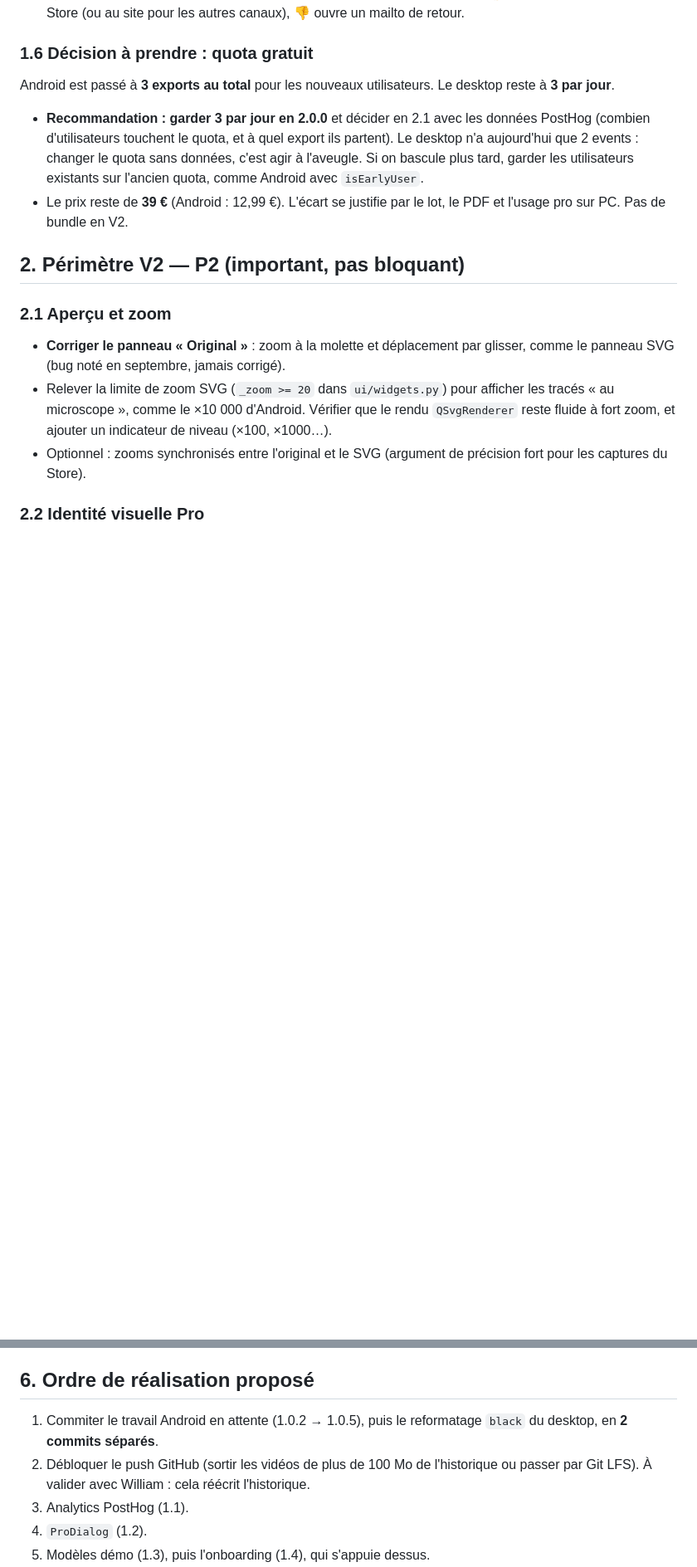
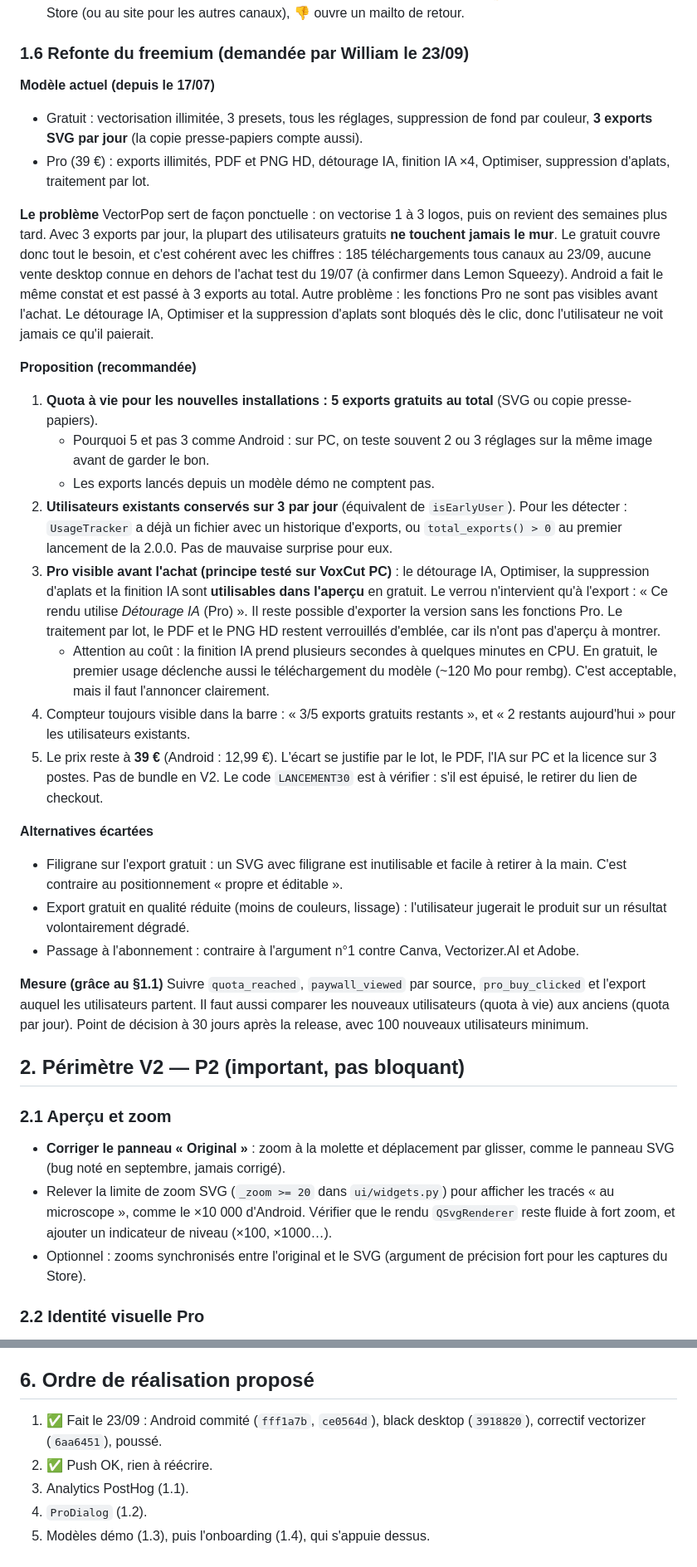
Before and after one commit to WgeorgeAssistantIA/VectorPop, a Markdown page: CAHIER_DES_CHARGES_V2_DESKTOP.md, 2 parts joined by grey strips. Shown at 83% size. Rendered like a GitHub page; blank space fills up the shorter version.

Commit message:
docs(v2): freemium redesign proposal, update prerequisites status
Co-Authored-By: Claude Opus 5.5 <noreply@anthropic.com>

```diff
--- a/CAHIER_DES_CHARGES_V2_DESKTOP.md
+++ b/CAHIER_DES_CHARGES_V2_DESKTOP.md
@@ -67,10 +67,33 @@ Rédigé le 23/09/2026. Objectif : reprendre sur la version desktop (Windows/Lin
 - **Dernier export gratuit** : message dans la barre d'état ou petit bandeau « Dernier export gratuit utilisé » + bouton Pro. Pas de popup bloquante.
 - **Demande d'avis** : pas d'API d'avis native sur desktop (sauf Store). Reprendre le principe VoxCut PC : 👍 / 👎 après 3 exports **et** au moins un fichier ouvert, demandé une seule fois. 👍 mène à la fiche Microsoft Store (ou au site pour les autres canaux), 👎 ouvre un mailto de retour.
 
-### 1.6 Décision à prendre : quota gratuit
-Android est passé à **3 exports au total** pour les nouveaux utilisateurs. Le desktop reste à **3 par jour**.
-- **Recommandation : garder 3 par jour en 2.0.0** et décider en 2.1 avec les données PostHog (combien d'utilisateurs touchent le quota, et à quel export ils partent). Le desktop n'a aujourd'hui que 2 events : changer le quota sans données, c'est agir à l'aveugle. Si on bascule plus tard, garder les utilisateurs existants sur l'ancien quota, comme Android avec `isEarlyUser`.
-- Le prix reste de **39 €** (Android : 12,99 €). L'écart se justifie par le lot, le PDF et l'usage pro sur PC. Pas de bundle en V2.
+### 1.6 Refonte du freemium (demandée par William le 23/09)
+
+**Modèle actuel (depuis le 17/07)**
+- Gratuit : vectorisation illimitée, 3 presets, tous les réglages, suppression de fond par couleur, **3 exports SVG par jour** (la copie presse-papiers compte aussi).
+- Pro (39 €) : exports illimités, PDF et PNG HD, détourage IA, finition IA ×4, Optimiser, suppression d'aplats, traitement par lot.
+
+**Le problème**
+VectorPop sert de façon ponctuelle : on vectorise 1 à 3 logos, puis on revient des semaines plus tard. Avec 3 exports par jour, la plupart des utilisateurs gratuits **ne touchent jamais le mur**. Le gratuit couvre donc tout le besoin, et c'est cohérent avec les chiffres : 185 téléchargements tous canaux au 23/09, aucune vente desktop connue en dehors de l'achat test du 19/07 (à confirmer dans Lemon Squeezy). Android a fait le même constat et est passé à 3 exports au total.
+Autre problème : les fonctions Pro ne sont pas visibles avant l'achat. Le détourage IA, Optimiser et la suppression d'aplats sont bloqués dès le clic, donc l'utilisateur ne voit jamais ce qu'il paierait.
+
+**Proposition (recommandée)**
+1. **Quota à vie pour les nouvelles installations : 5 exports gratuits au total** (SVG ou copie presse-papiers).
+   - Pourquoi 5 et pas 3 comme Android : sur PC, on teste souvent 2 ou 3 réglages sur la même image avant de garder le bon.
+   - Les exports lancés depuis un modèle démo ne comptent pas.
+2. **Utilisateurs existants conservés sur 3 par jour** (équivalent de `isEarlyUser`). Pour les détecter : `UsageTracker` a déjà un fichier avec un historique d'exports, ou `total_exports() > 0` au premier lancement de la 2.0.0. Pas de mauvaise surprise pour eux.
+3. **Pro visible avant l'achat (principe testé sur VoxCut PC)** : le détourage IA, Optimiser, la suppression d'aplats et la finition IA sont **utilisables dans l'aperçu** en gratuit. Le verrou n'intervient qu'à l'export : « Ce rendu utilise *Détourage IA* (Pro) ». Il reste possible d'exporter la version sans les fonctions Pro. Le traitement par lot, le PDF et le PNG HD restent verrouillés d'emblée, car ils n'ont pas d'aperçu à montrer.
+   - Attention au coût : la finition IA prend plusieurs secondes à quelques minutes en CPU. En gratuit, le premier usage déclenche aussi le téléchargement du modèle (~120 Mo pour rembg). C'est acceptable, mais il faut l'annoncer clairement.
+4. Compteur toujours visible dans la barre : « 3/5 exports gratuits restants », et « 2 restants aujourd'hui » pour les utilisateurs existants.
+5. Le prix reste à **39 €** (Android : 12,99 €). L'écart se justifie par le lot, le PDF, l'IA sur PC et la licence sur 3 postes. Pas de bundle en V2. Le code `LANCEMENT30` est à vérifier : s'il est épuisé, le retirer du lien de checkout.
+
+**Alternatives écartées**
+- Filigrane sur l'export gratuit : un SVG avec filigrane est inutilisable et facile à retirer à la main. C'est contraire au positionnement « propre et éditable ».
+- Export gratuit en qualité réduite (moins de couleurs, lissage) : l'utilisateur jugerait le produit sur un résultat volontairement dégradé.
+- Passage à l'abonnement : contraire à l'argument n°1 contre Canva, Vectorizer.AI et Adobe.
+
+**Mesure (grâce au §1.1)**
+Suivre `quota_reached`, `paywall_viewed` par source, `pro_buy_clicked` et l'export auquel les utilisateurs partent. Il faut aussi comparer les nouveaux utilisateurs (quota à vie) aux anciens (quota par jour). Point de décision à 30 jours après la release, avec 100 nouveaux utilisateurs minimum.
 
 ## 2. Périmètre V2 — P2 (important, pas bloquant)
 
@@ -119,8 +142,8 @@ Android est passé à **3 exports au total** pour les nouveaux utilisateurs. Le
 - [ ] Non-régression sur le build packagé : glisser, coller, rognage, les 3 presets, suppression de fond (couleur + IA), dégradés, Optimiser, suppression d'aplat, exports SVG/PNG/PDF, lot sur un dossier, activation et désactivation de licence.
 
 ## 6. Ordre de réalisation proposé
-1. Commiter le travail Android en attente (1.0.2 → 1.0.5), puis le reformatage `black` du desktop, en **2 commits séparés**.
-2. Débloquer le push GitHub (sortir les vidéos de plus de 100 Mo de l'historique ou passer par Git LFS). À valider avec William : cela réécrit l'historique.
+1. ✅ Fait le 23/09 : Android commité (`fff1a7b`, `ce0564d`), black desktop (`3918820`), correctif vectorizer (`6aa6451`), poussé.
+2. ✅ Push OK, rien à réécrire.
 3. Analytics PostHog (1.1).
 4. `ProDialog` (1.2).
 5. Modèles démo (1.3), puis l'onboarding (1.4), qui s'appuie dessus.
```
Also changed, not shown: other parts of CAHIER_DES_CHARGES_V2_DESKTOP.md (+1 -1 lines).
